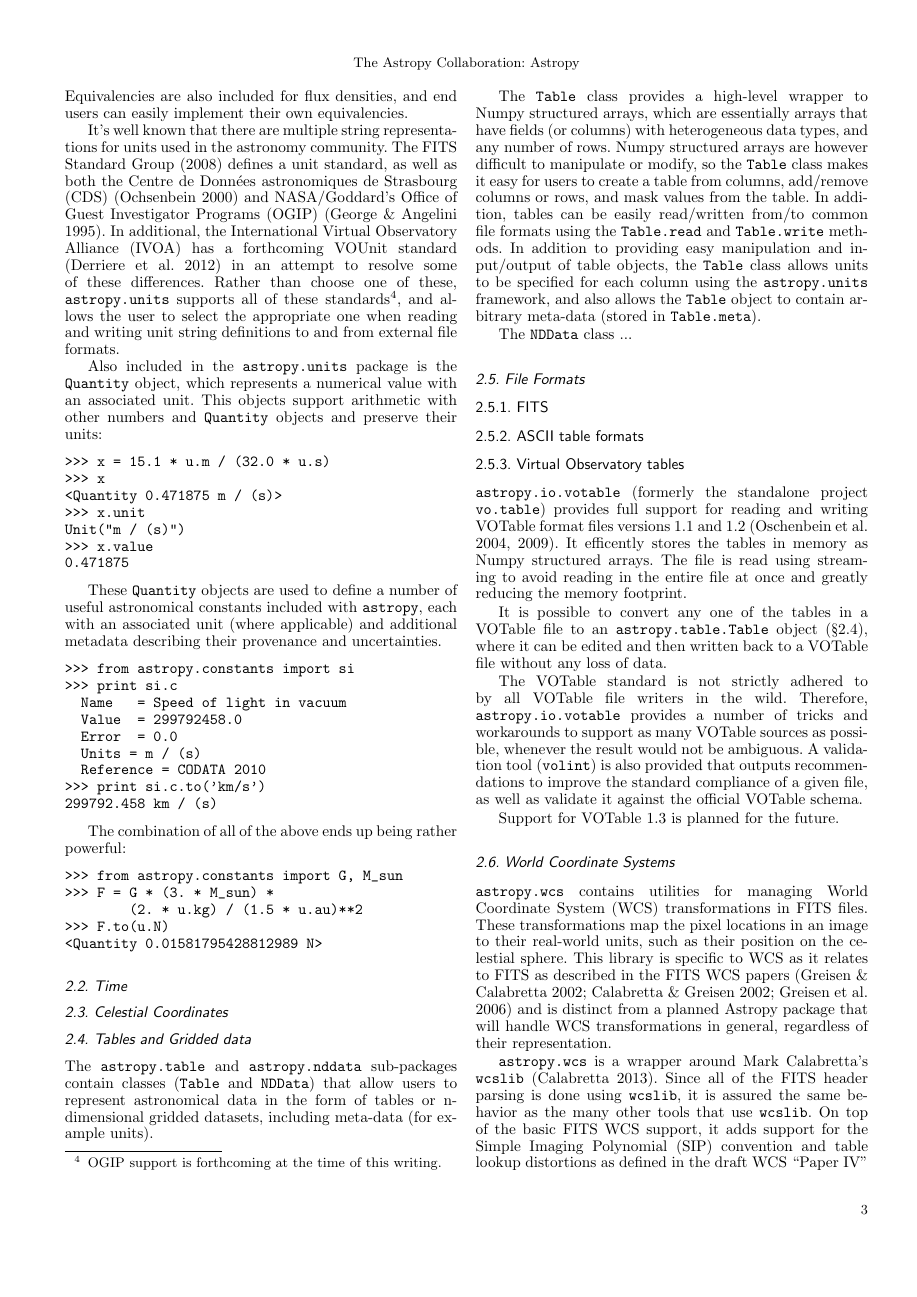
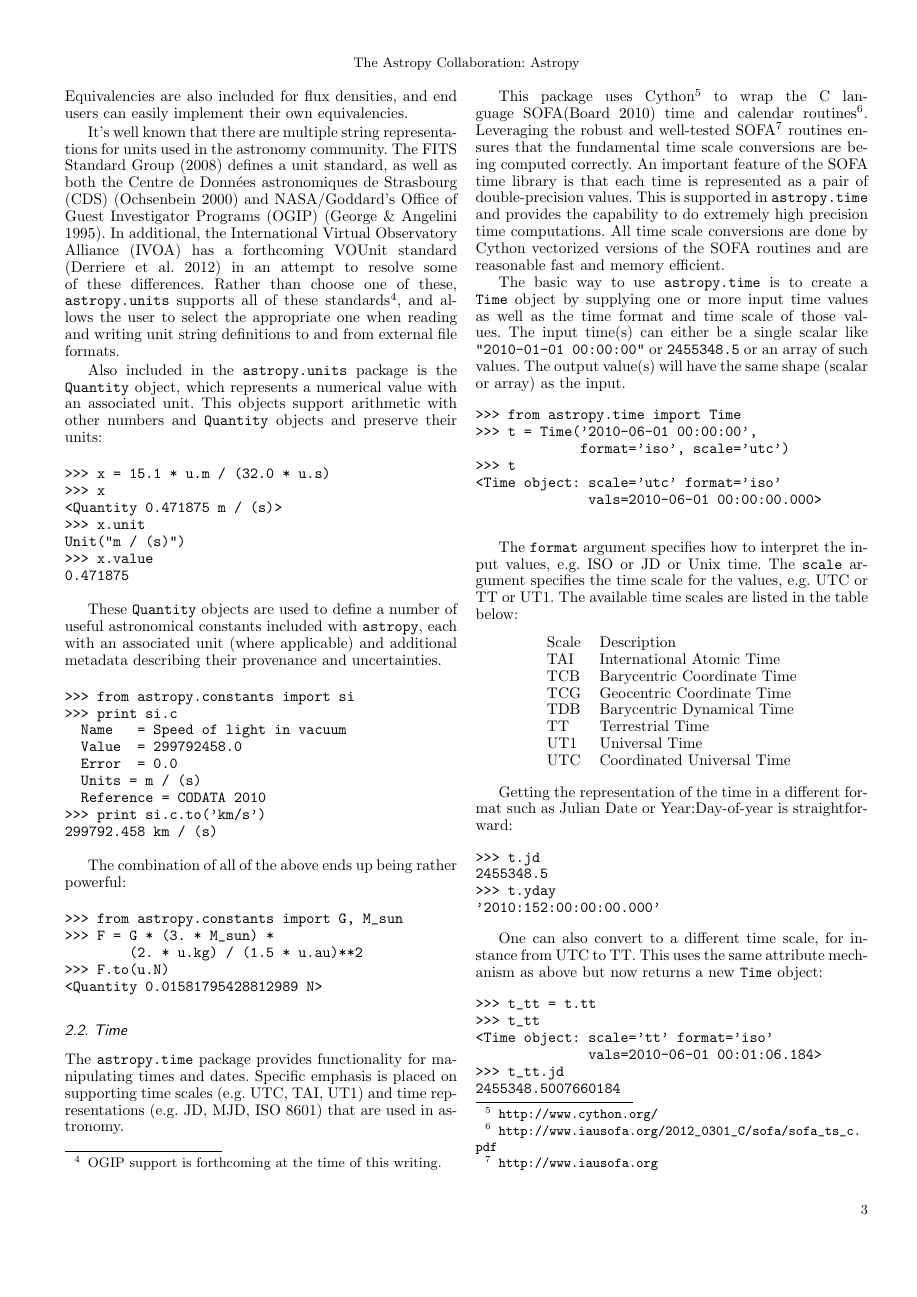
Before and after one commit to astropy/astropy-v0.2-paper, a LaTeX paper (astropy.tex): page 3 of 4 before the commit and page 3 of 5 after it. Compiled offline with pdfLaTeX.

Commit message:
Add content and reference for astropy.time

```diff
--- a/astropy.tex
+++ b/astropy.tex
@@ -398,3 +398,76 @@ The combination of all of the above ends up being rather powerful:
 
 % Authors: Tom A.
 
+The \texttt{astropy.time} package provides functionality for manipulating
+times and dates.  Specific emphasis is placed on supporting time scales
+(e.g. UTC, TAI, UT1) and time representations (e.g. JD, MJD, ISO 8601) that
+are used in astronomy.
+
+This package uses Cython\footnote{\url{http://www.cython.org/}} to wrap the C
+language SOFA\citep{SOFA:2010-12-01} time and calendar
+routines\footnote{\url{http://www.iausofa.org/2012_0301_C/sofa/sofa_ts_c.pdf}}.
+Leveraging the robust and well-tested
+SOFA\footnote{\url{http://www.iausofa.org}} routines ensures that the
+fundamental time scale conversions are being computed correctly.  An important
+feature of the SOFA time library is that each time is represented as a pair of
+double-precision values.  This is supported in \texttt{astropy.time} and
+provides the capability to do extremely high precision time computations.  All
+time scale conversions are done by Cython vectorized versions of the SOFA
+routines and are reasonable fast and memory efficient.
+
+The basic way to use \texttt{astropy.time} is to create a \texttt{Time} object
+by supplying one or more input time values as well as the time format and time
+scale of those values.  The input time(s) can either be a single scalar like
+\verb|"2010-01-01 00:00:00"| or \verb|2455348.5| or an array of such values.
+The output value(s) will have the same shape (scalar or array) as the input.
+
+\begin{verbatim}
+>>> from astropy.time import Time
+>>> t = Time('2010-06-01 00:00:00',
+             format='iso', scale='utc')
+>>> t
+<Time object: scale='utc' format='iso'
+              vals=2010-06-01 00:00:00.000>
+
+\end{verbatim}
+
+The \texttt{format} argument specifies how to interpret the input values, e.g. ISO
+or JD or Unix time.  The \texttt{scale} argument specifies the time scale for the
+values, e.g. UTC or TT or UT1.  The available time scales are listed in the
+table below:
+
+\begin{center}
+\begin{tabular}{ll}
+Scale  & Description \\
+TAI    & International Atomic Time \\
+TCB    & Barycentric Coordinate Time \\
+TCG    & Geocentric Coordinate Time \\
+TDB    & Barycentric Dynamical Time \\
+TT     & Terrestrial Time \\
+UT1    & Universal Time \\
+UTC    & Coordinated Universal Time \\
+\end{tabular}
+\end{center}
+
+Getting the representation of the time in a different format such as Julian
+Date or Year:Day-of-year is straightforward:
+
+\begin{verbatim}
+>>> t.jd
+2455348.5
+>>> t.yday
+'2010:152:00:00:00.000'
+\end{verbatim}
+
+One can also convert to a different time scale, for instance from UTC to
+TT.  This uses the same attribute mechanism as above but now returns a new
+\texttt{Time} object:
+
+\begin{verbatim}
+>>> t_tt = t.tt
+>>> t_tt
+<Time object: scale='tt' format='iso'
+              vals=2010-06-01 00:01:06.184>
+>>> t_tt.jd
+2455348.5007660184
+\end{verbatim}
```
Also changed, not shown: references.bib (+7 -1 lines), astropy.tex (18 more changed lines).
